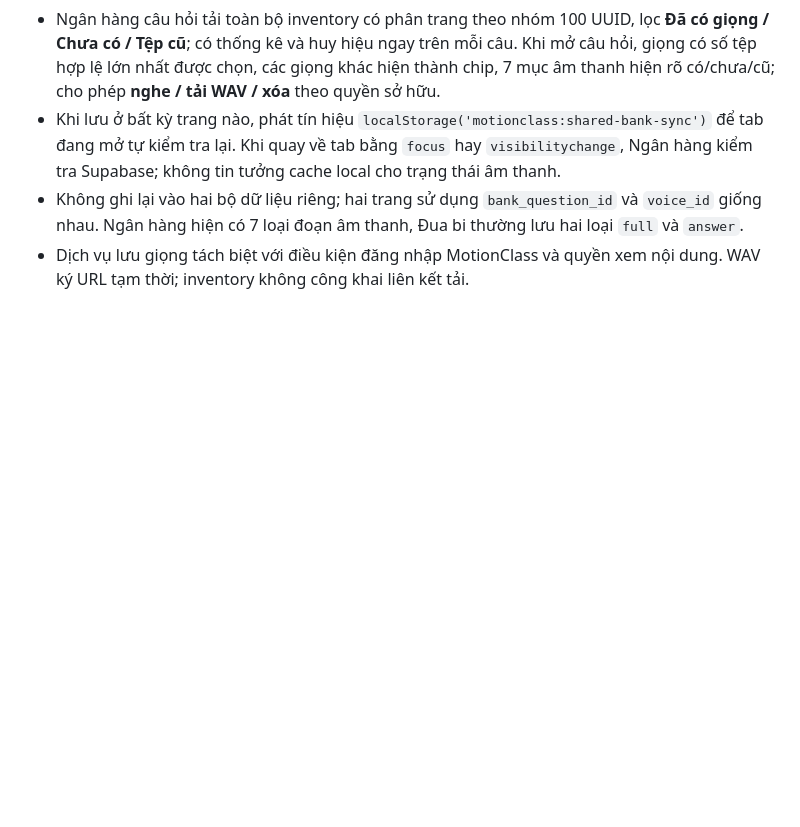
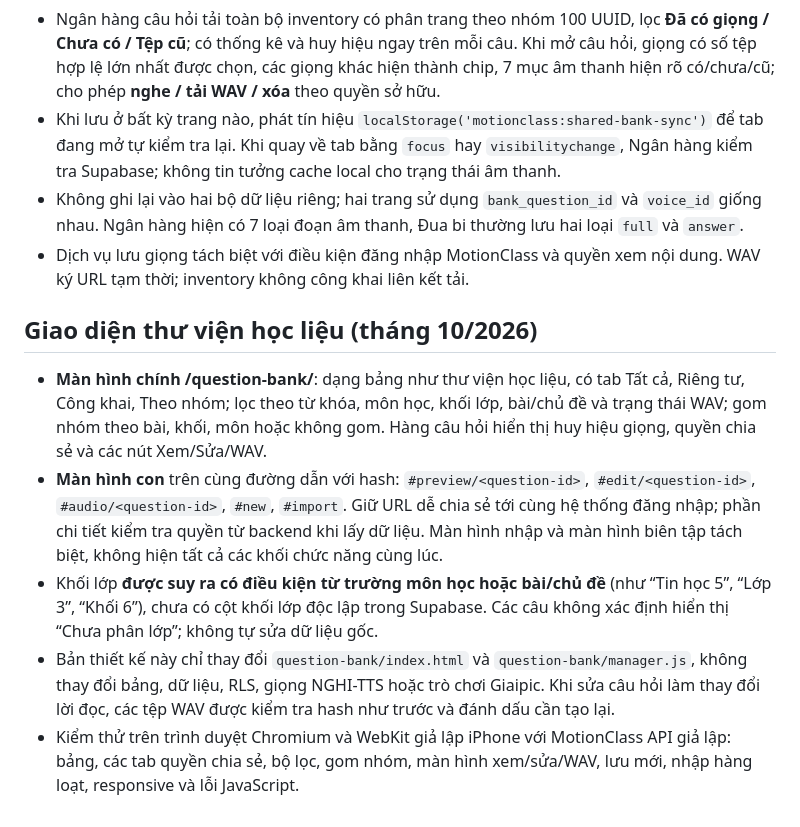
Before and after one commit to huunsbk/-mang-luoi-an-toan, a Markdown page: question-bank/INTEGRATION.md, the part around the change. Rendered like a GitHub page; blank space fills up the shorter version.

Commit message:
Document grouped resource-library UX, sub-screen routing and grade derivation without database changes

```diff
--- a/question-bank/INTEGRATION.md
+++ b/question-bank/INTEGRATION.md
@@ -39,3 +39,10 @@ Tất cả đều có hai header `Authorization: Bearer <Supabase access token>`
 - Khi lưu ở bất kỳ trang nào, phát tín hiệu `localStorage('motionclass:shared-bank-sync')` để tab đang mở tự kiểm tra lại. Khi quay về tab bằng `focus` hay `visibilitychange`, Ngân hàng kiểm tra Supabase; không tin tưởng cache local cho trạng thái âm thanh.
 - Không ghi lại vào hai bộ dữ liệu riêng; hai trang sử dụng `bank_question_id` và `voice_id` giống nhau. Ngân hàng hiện có 7 loại đoạn âm thanh, Đua bi thường lưu hai loại `full` và `answer`.
 - Dịch vụ lưu giọng tách biệt với điều kiện đăng nhập MotionClass và quyền xem nội dung. WAV ký URL tạm thời; inventory không công khai liên kết tải.
+
+## Giao diện thư viện học liệu (tháng 10/2026)
+- **Màn hình chính /question-bank/**: dạng bảng như thư viện học liệu, có tab Tất cả, Riêng tư, Công khai, Theo nhóm; lọc theo từ khóa, môn học, khối lớp, bài/chủ đề và trạng thái WAV; gom nhóm theo bài, khối, môn hoặc không gom. Hàng câu hỏi hiển thị huy hiệu giọng, quyền chia sẻ và các nút Xem/Sửa/WAV.
+- **Màn hình con** trên cùng đường dẫn với hash: `#preview/<question-id>`, `#edit/<question-id>`, `#audio/<question-id>`, `#new`, `#import`. Giữ URL dễ chia sẻ tới cùng hệ thống đăng nhập; phần chi tiết kiểm tra quyền từ backend khi lấy dữ liệu. Màn hình nhập và màn hình biên tập tách biệt, không hiện tất cả các khối chức năng cùng lúc.
+- Khối lớp **được suy ra có điều kiện từ trường môn học hoặc bài/chủ đề** (như “Tin học 5”, “Lớp 3”, “Khối 6”), chưa có cột khối lớp độc lập trong Supabase. Các câu không xác định hiển thị “Chưa phân lớp”; không tự sửa dữ liệu gốc.
+- Bản thiết kế này chỉ thay đổi `question-bank/index.html` và `question-bank/manager.js`, không thay đổi bảng, dữ liệu, RLS, giọng NGHI-TTS hoặc trò chơi Giaipic. Khi sửa câu hỏi làm thay đổi lời đọc, các tệp WAV được kiểm tra hash như trước và đánh dấu cần tạo lại.
+- Kiểm thử trên trình duyệt Chromium và WebKit giả lập iPhone với MotionClass API giả lập: bảng, các tab quyền chia sẻ, bộ lọc, gom nhóm, màn hình xem/sửa/WAV, lưu mới, nhập hàng loạt, responsive và lỗi JavaScript.
```
